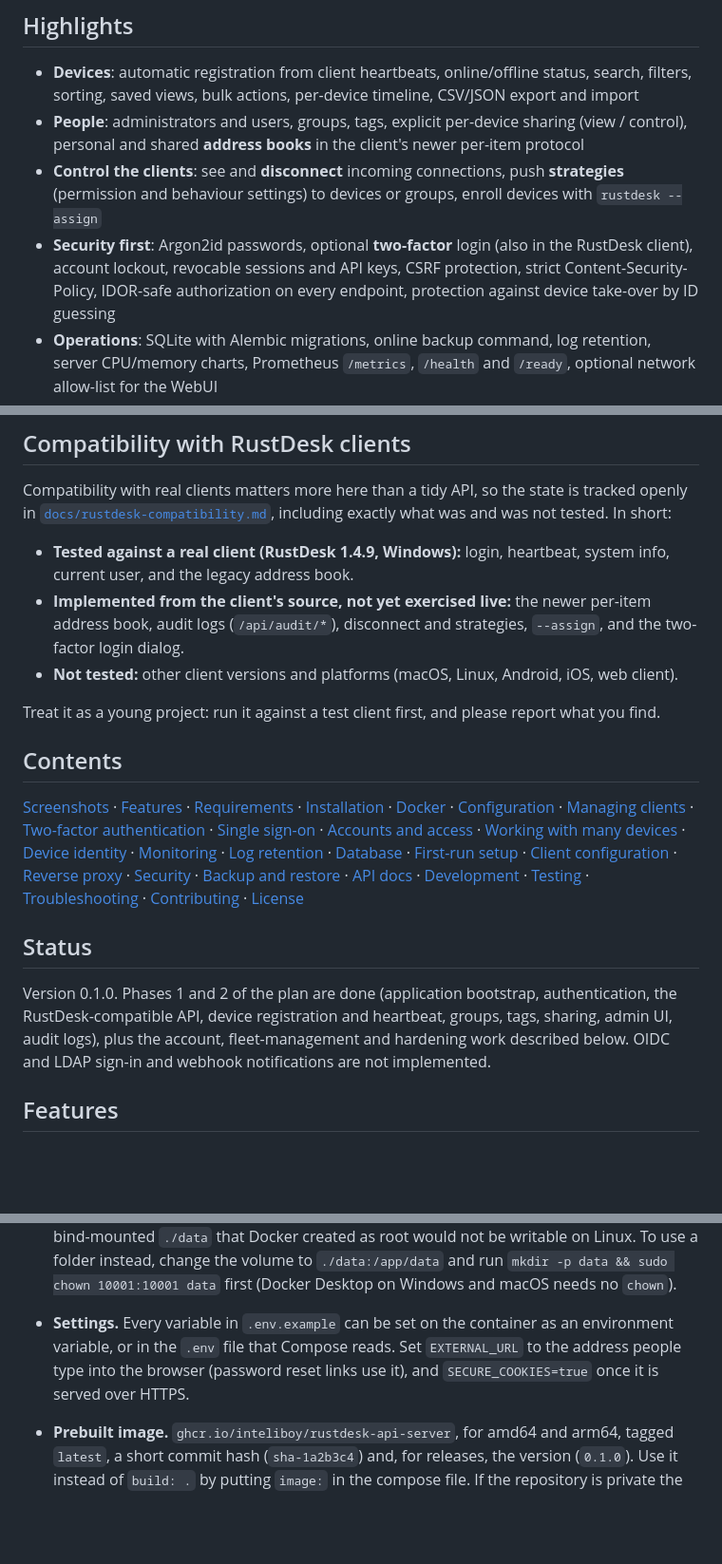
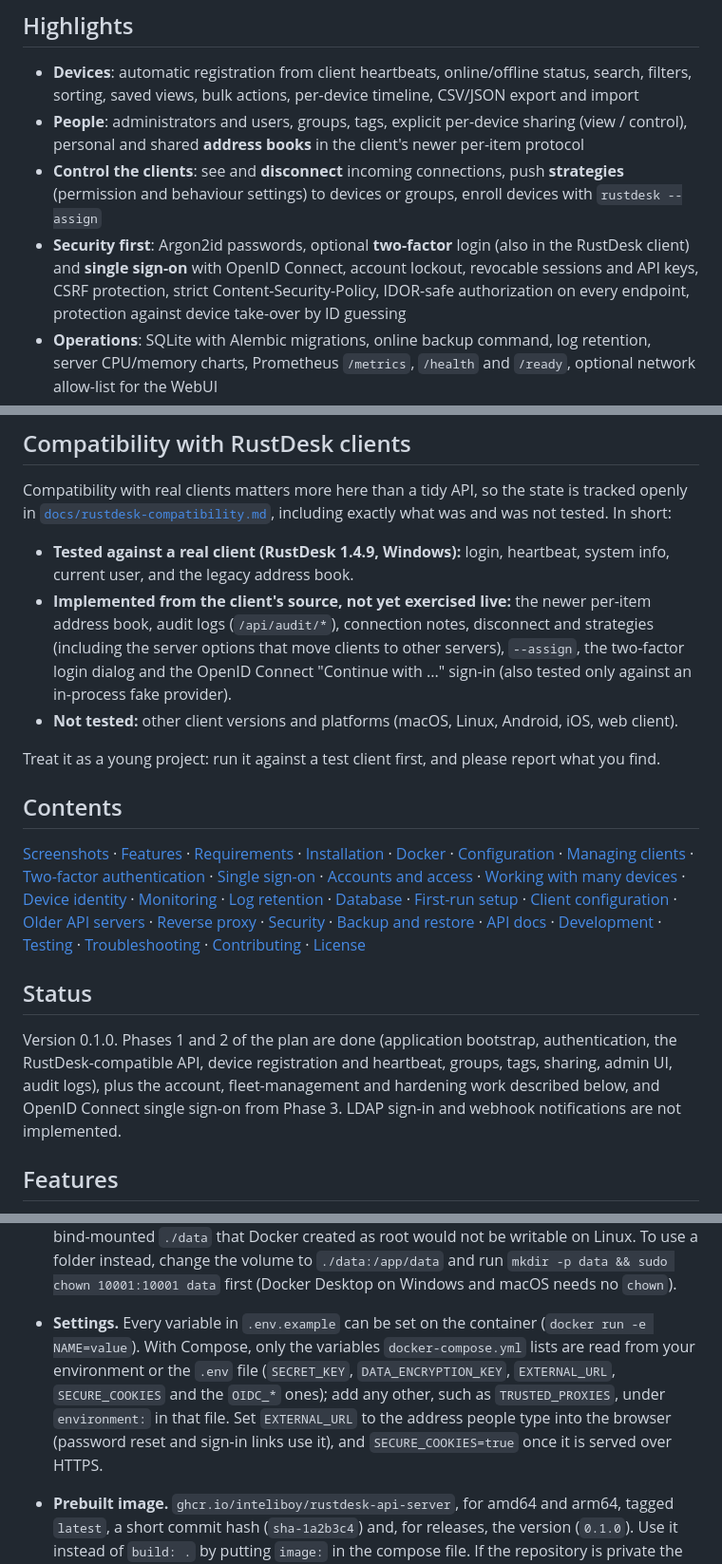
Before and after one commit to inteliboy/rustdesk-api-server, a Markdown page: README.md, 3 parts joined by grey strips. Shown at 95% size. Rendered like a GitHub page; blank space fills up the shorter version.

```diff
--- a/README.md
+++ b/README.md
@@ -44,8 +44,8 @@ RustDesk Client
   personal and shared **address books** in the client's newer per-item protocol
 - **Control the clients**: see and **disconnect** incoming connections, push **strategies** (permission
   and behaviour settings) to devices or groups, enroll devices with `rustdesk --assign`
-- **Security first**: Argon2id passwords, optional **two-factor** login (also in the RustDesk client),
-  account lockout, revocable sessions and API keys, CSRF protection, strict Content-Security-Policy,
+- **Security first**: Argon2id passwords, optional **two-factor** login (also in the RustDesk client) and
+  **single sign-on** with OpenID Connect, account lockout, revocable sessions and API keys, CSRF protection, strict Content-Security-Policy,
   IDOR-safe authorization on every endpoint, protection against device take-over by ID guessing
 - **Operations**: SQLite with Alembic migrations, online backup command, log retention, server CPU/memory
   charts, Prometheus `/metrics`, `/health` and `/ready`, optional network allow-list for the WebUI
@@ -149,7 +149,9 @@ tested. In short:
 - **Tested against a real client (RustDesk 1.4.9, Windows):** login, heartbeat, system info, current user,
   and the legacy address book.
 - **Implemented from the client's source, not yet exercised live:** the newer per-item address book, audit
-  logs (`/api/audit/*`), disconnect and strategies, `--assign`, and the two-factor login dialog.
+  logs (`/api/audit/*`), connection notes, disconnect and strategies (including the server options that move
+  clients to other servers), `--assign`, the two-factor login dialog and the OpenID Connect "Continue with ..."
+  sign-in (also tested only against an in-process fake provider).
 - **Not tested:** other client versions and platforms (macOS, Linux, Android, iOS, web client).
 
 Treat it as a young project: run it against a test client first, and please report what you find.
@@ -163,7 +165,7 @@ Treat it as a young project: run it against a test client first, and please repo
 [Working with many devices](#working-with-many-devices) · [Device identity](#device-identity) ·
 [Monitoring](#monitoring-and-network-access) · [Log retention](#log-retention) · [Database](#database) ·
 [First-run setup](#first-run-setup) · [Client configuration](#rustdesk-client-configuration) ·
-[Reverse proxy](#reverse-proxy-setup) · [Security](#security-recommendations) ·
+[Older API servers](#moving-clients-from-an-older-api-server) · [Reverse proxy](#reverse-proxy-setup) · [Security](#security-recommendations) ·
 [Backup and restore](#backup--restore) · [API docs](#api-documentation) · [Development](#development) ·
 [Testing](#testing) · [Troubleshooting](#troubleshooting) · [Contributing](#contributing) ·
 [License](#license)
@@ -172,8 +174,8 @@ Treat it as a young project: run it against a test client first, and please repo
 
 Version 0.1.0. Phases 1 and 2 of the plan are done (application bootstrap, authentication, the
 RustDesk-compatible API, device registration and heartbeat, groups, tags, sharing, admin UI, audit logs),
-plus the account, fleet-management and hardening work described below. OIDC and LDAP sign-in and webhook
-notifications are not implemented.
+plus the account, fleet-management and hardening work described below, and OpenID Connect single sign-on from
+Phase 3. LDAP sign-in and webhook notifications are not implemented.
 
 ## Features
 
@@ -275,9 +277,11 @@ docker compose up -d
   the container runs as a non-root user (uid 10001) and a bind-mounted `./data` that Docker created as root
   would not be writable on Linux. To use a folder instead, change the volume to `./data:/app/data` and run
   `mkdir -p data && sudo chown 10001:10001 data` first (Docker Desktop on Windows and macOS needs no `chown`).
-- **Settings.** Every variable in `.env.example` can be set on the container as an environment variable, or in
-  the `.env` file that Compose reads. Set `EXTERNAL_URL` to the address people type into the browser (password
-  reset links use it), and `SECURE_COOKIES=true` once it is served over HTTPS.
+- **Settings.** Every variable in `.env.example` can be set on the container (`docker run -e NAME=value`). With
+  Compose, only the variables `docker-compose.yml` lists are read from your environment or the `.env` file
+  (`SECRET_KEY`, `DATA_ENCRYPTION_KEY`, `EXTERNAL_URL`, `SECURE_COOKIES` and the `OIDC_*` ones); add any other,
+  such as `TRUSTED_PROXIES`, under `environment:` in that file. Set `EXTERNAL_URL` to the address people type into
+  the browser (password reset and sign-in links use it), and `SECURE_COOKIES=true` once it is served over HTTPS.
 - **Prebuilt image.** `ghcr.io/inteliboy/rustdesk-api-server`, for amd64 and arm64, tagged `latest`,
   a short commit hash (`sha-1a2b3c4`) and, for releases, the version (`0.1.0`). Use it instead of `build: .`
   by putting `image:` in the compose file. If the repository is private the package is private too: run
```
Also changed, not shown: other parts of README.md (+46 -1 lines).
